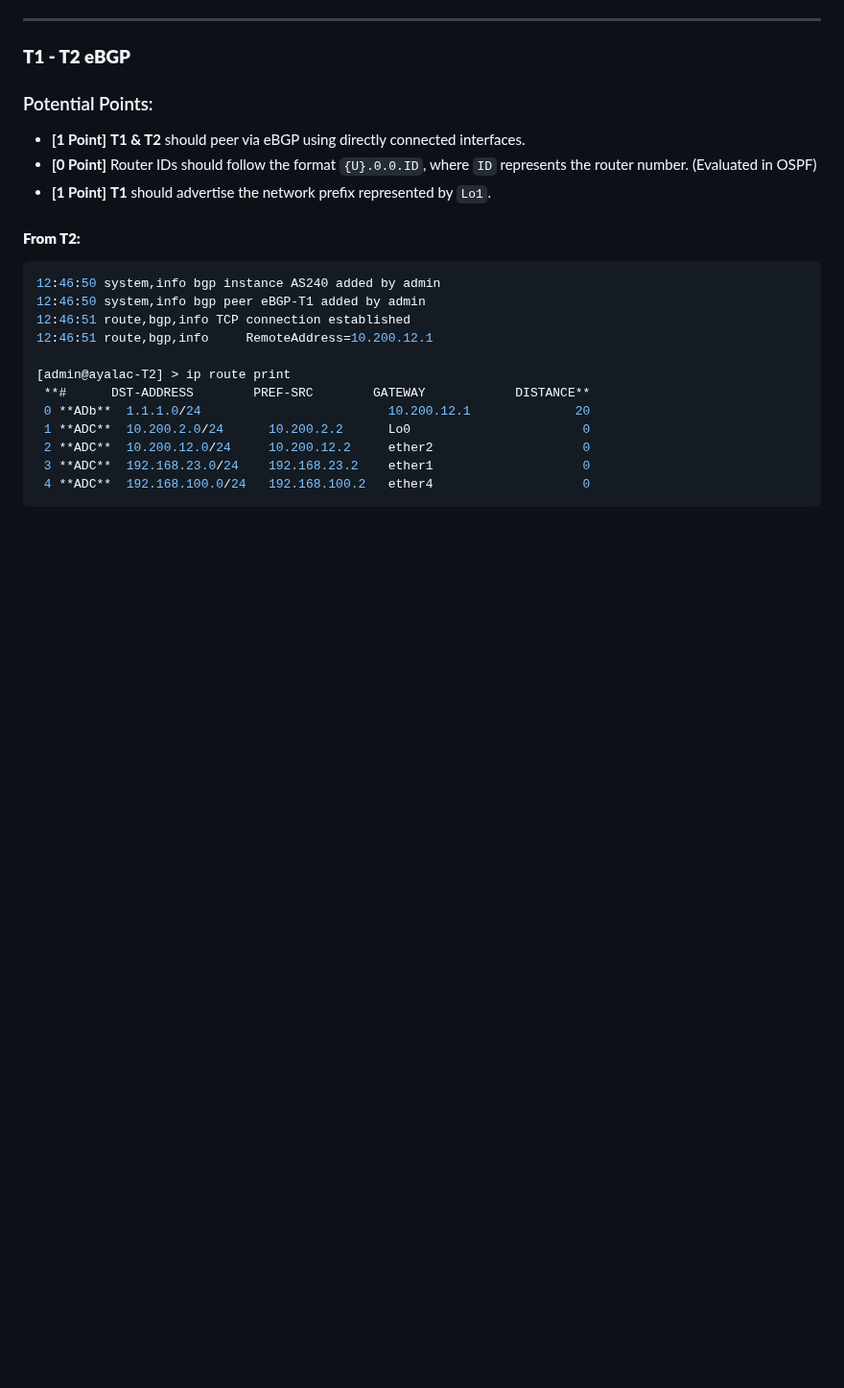
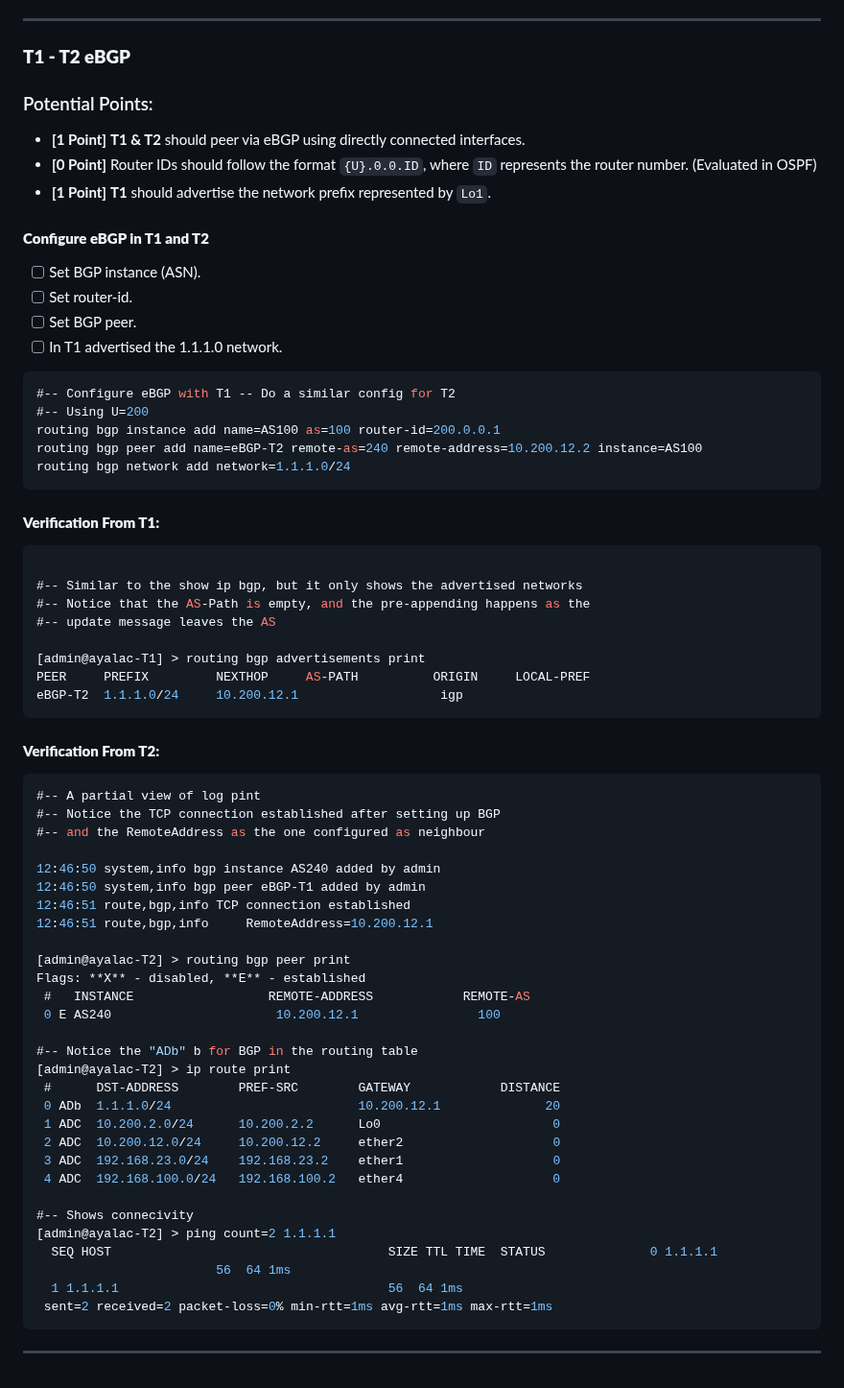
Before and after one commit to ayalac1111/Networking-Courses, a Markdown page: 24F-NET3008/BGP-Challenge/BGP-Challenge-How-To.md, the part around the change. Shown at 96% size. Drawn GitHub-style; blank space fills up the shorter version.

Commit message:
HOW-TO: Add some verification steps for T1-T2 eBGP

````diff
--- a/24F-NET3008/BGP-Challenge/BGP-Challenge-How-To.md
+++ b/24F-NET3008/BGP-Challenge/BGP-Challenge-How-To.md
@@ -71,19 +71,64 @@ Flags: **X** - disabled, **I** - invalid, **D** - dynamic
 -  **[0 Point]** Router IDs should follow the format `{U}.0.0.ID`, where `ID` represents the router number. (Evaluated in OSPF)
 - **[1 Point]** **T1** should advertise the network prefix represented by `Lo1`.
 
-#### **From T2:**
+#### **Configure eBGP in T1 and T2**
+- [ ] Set BGP instance (ASN).
+- [ ] Set router-id.
+- [ ] Set BGP peer.
+- [ ] In T1 advertised the 1.1.1.0 network.
+
+```c#
+#-- Configure eBGP with T1 -- Do a similar config for T2
+#-- Using U=200
+routing bgp instance add name=AS100 as=100 router-id=200.0.0.1
+routing bgp peer add name=eBGP-T2 remote-as=240 remote-address=10.200.12.2 instance=AS100
+routing bgp network add network=1.1.1.0/24
+```
+
+#### **Verification From T1:**
+
+``` c#
+
+#-- Similar to the show ip bgp, but it only shows the advertised networks
+#-- Notice that the AS-Path is empty, and the pre-appending happens as the
+#-- update message leaves the AS
+
+[admin@ayalac-T1] > routing bgp advertisements print
+PEER     PREFIX         NEXTHOP     AS-PATH          ORIGIN     LOCAL-PREF
+eBGP-T2  1.1.1.0/24     10.200.12.1                   igp
+```
+
+#### **Verification From T2:**
 
 ```C#
+#-- A partial view of log pint
+#-- Notice the TCP connection established after setting up BGP
+#-- and the RemoteAddress as the one configured as neighbour
+
 12:46:50 system,info bgp instance AS240 added by admin
 12:46:50 system,info bgp peer eBGP-T1 added by admin
 12:46:51 route,bgp,info TCP connection established
 12:46:51 route,bgp,info     RemoteAddress=10.200.12.1
 
+[admin@ayalac-T2] > routing bgp peer print
+Flags: **X** - disabled, **E** - established
+ #   INSTANCE                  REMOTE-ADDRESS            REMOTE-AS
+ 0 E AS240                      10.200.12.1                100
+
+#-- Notice the "ADb" b for BGP in the routing table
 [admin@ayalac-T2] > ip route print
- **#      DST-ADDRESS        PREF-SRC        GATEWAY            DISTANCE**
- 0 **ADb**  1.1.1.0/24                         10.200.12.1              20
- 1 **ADC**  10.200.2.0/24      10.200.2.2      Lo0                       0
- 2 **ADC**  10.200.12.0/24     10.200.12.2     ether2                    0
- 3 **ADC**  192.168.23.0/24    192.168.23.2    ether1                    0
- 4 **ADC**  192.168.100.0/24   192.168.100.2   ether4                    0
+ #      DST-ADDRESS        PREF-SRC        GATEWAY            DISTANCE
+ 0 ADb  1.1.1.0/24                         10.200.12.1              20
+ 1 ADC  10.200.2.0/24      10.200.2.2      Lo0                       0
+ 2 ADC  10.200.12.0/24     10.200.12.2     ether2                    0
+ 3 ADC  192.168.23.0/24    192.168.23.2    ether1                    0
+ 4 ADC  192.168.100.0/24   192.168.100.2   ether4                    0
+
+#-- Shows connecivity
+[admin@ayalac-T2] > ping count=2 1.1.1.1
+  SEQ HOST                                     SIZE TTL TIME  STATUS              0 1.1.1.1                                    56  64 1ms
+  1 1.1.1.1                                    56  64 1ms
+ sent=2 received=2 packet-loss=0% min-rtt=1ms avg-rtt=1ms max-rtt=1ms
 ```
+
+---
````
